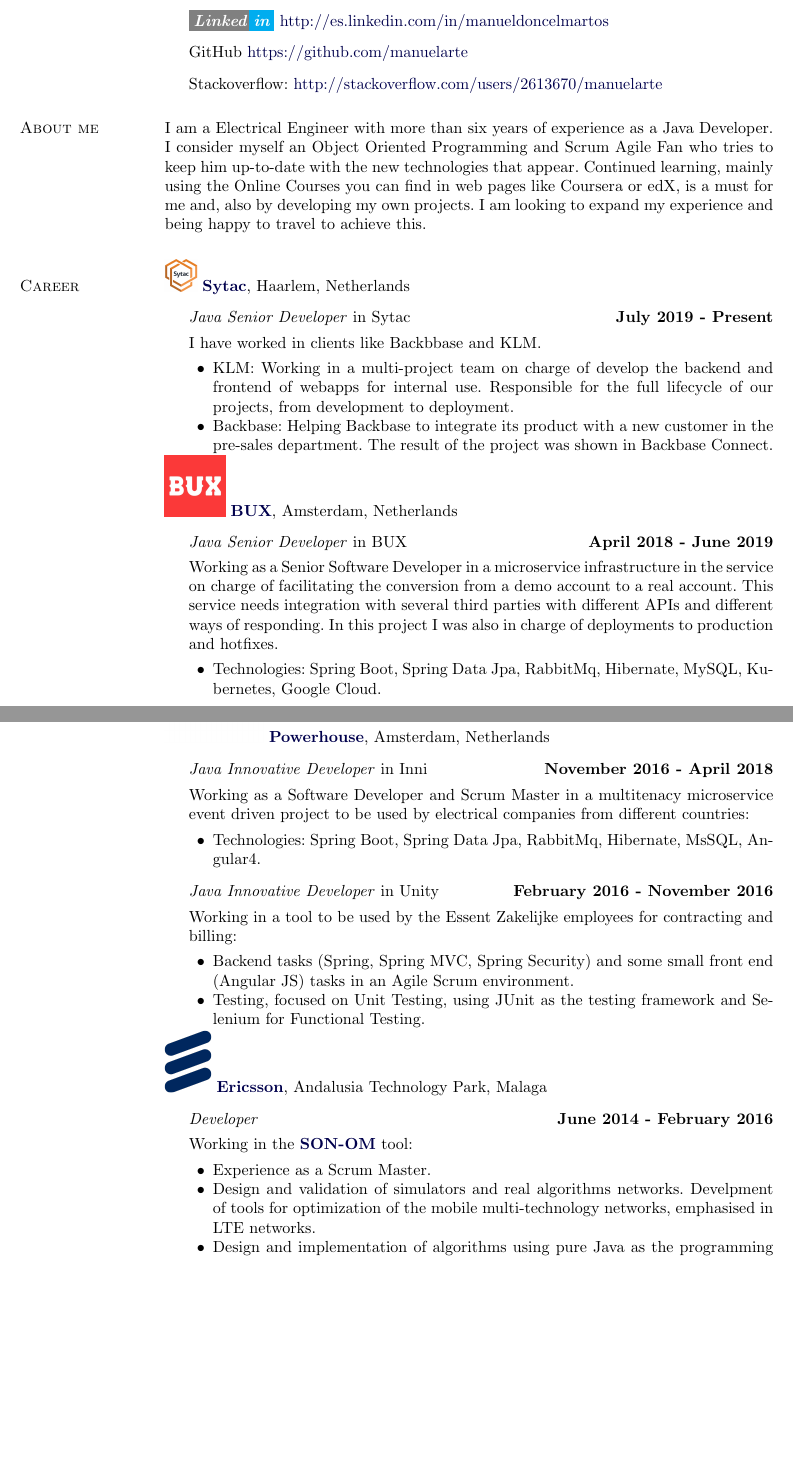
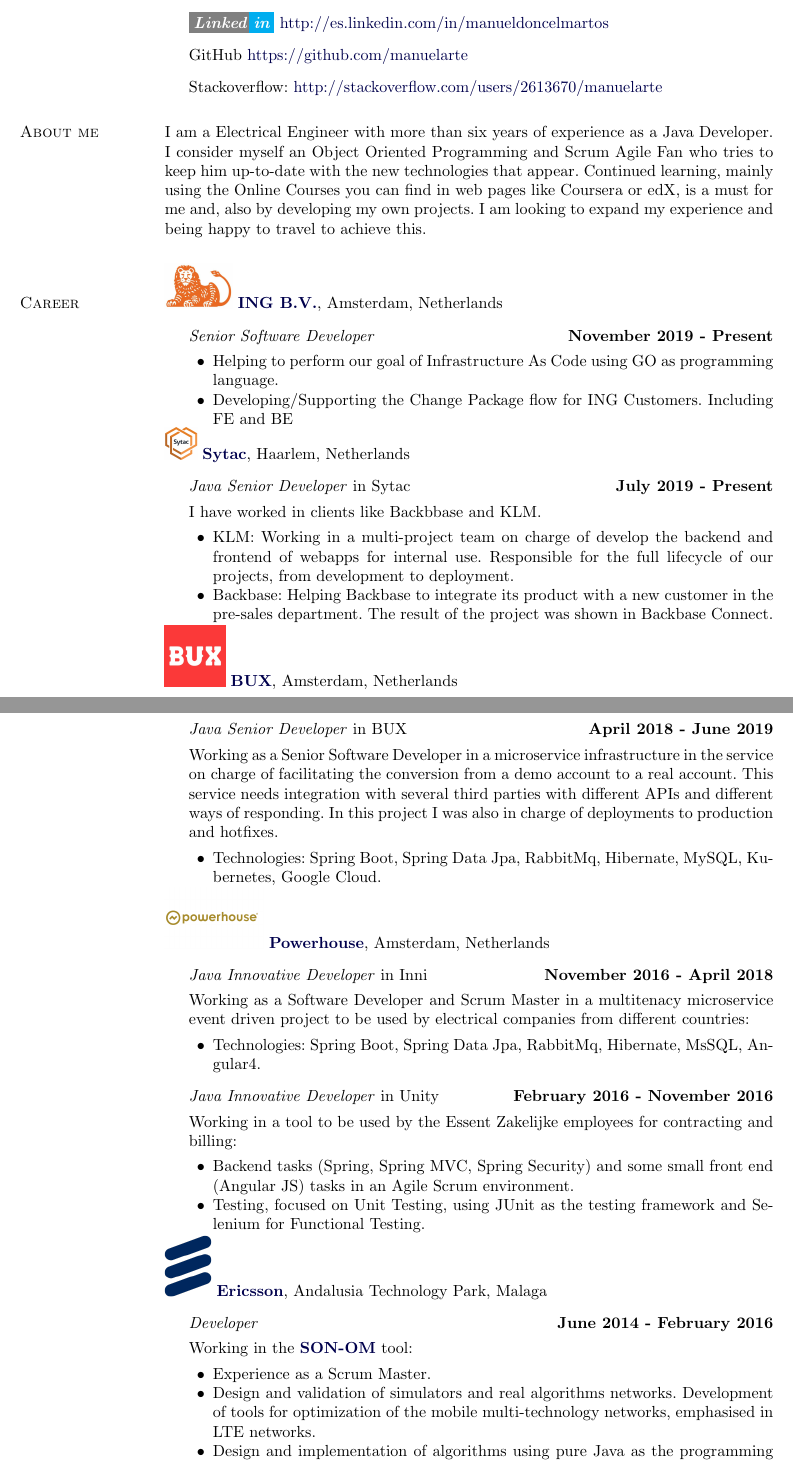
Before and after one commit to manuelarte/my-resume, a LaTeX CV (resume.tex, which reads career.tex): two parts of pages 1 and 2 of 3, joined at a grey line, cut so that both start at the same text, the shorter picture padded with empty space. Compiled offline with pdfLaTeX.

Commit message:
Updating with ING experience

```diff
--- a/career.tex
+++ b/career.tex
@@ -1,12 +1,29 @@
 \section{Career}
 %
-\includegraphics[scale=0.1]{companies/sytac.png} \href{https://www.sytac.op/}{\textbf{Sytac}},
+\includegraphics[scale=0.1]{companies/ing} \href{https://www.ing.nl/}{\textbf{ING B.V.}},
+Amsterdam, Netherlands
+\begin{outerlist}
+        \item[] \textit{Senior Software Developer}%
+        \hfill \textbf{November 2019 - Present}
+
+        \begin{innerlist}
+                \item Helping to perform our goal of Infrastructure As Code using GO as programming language.
+
+                \item Developing/Supporting the Change Package flow for ING Customers.
+                Including FE and BE
+
+        \end{innerlist}
+
+\end{outerlist}
+
+
+\includegraphics[scale=0.1]{companies/sytac} \href{https://www.sytac.op/}{\textbf{Sytac}},
 Haarlem, Netherlands
 \begin{outerlist}
 \item[] \textit{Java Senior Developer} in Sytac%
         \hfill \textbf{July 2019 - Present}
 
-I have worked in clients like Backbbase and KLM.
+I have worked in clients like Backbbase and KLM\@.
 \begin{innerlist}
 \item KLM: Working in a multi-project team on charge of develop the backend and frontend of webapps for internal use. Responsible for the full lifecycle of our projects, from development to deployment.
 
@@ -16,7 +33,7 @@
 
 \end{outerlist}
 
-\includegraphics[scale=0.1]{companies/bux.jpg} \href{http://www.getbux.com/}{\textbf{BUX}},
+\includegraphics[scale=0.1]{companies/bux} \href{https://www.getbux.com/}{\textbf{BUX}},
 Amsterdam, Netherlands
 \begin{outerlist}
 \item[] \textit{Java Senior Developer} in BUX%
@@ -49,7 +66,7 @@
 \end{innerlist}
 \end{outerlist}
 
-\includegraphics[scale=0.3]{companies/ericsson2.png} \href{http://www.ericsson.com/}{\textbf{Ericsson}},
+\includegraphics[scale=0.3]{companies/ericsson2.png} \href{https://www.ericsson.com/}{\textbf{Ericsson}},
 Andalusia Technology Park, Malaga
 \begin{outerlist}
 \item[] \textit{Developer}%
@@ -58,10 +75,12 @@
 Working in the \href{http://www.ericsson.com/ourportfolio/products/son-optimization-manager}{\textbf{SON-OM}} tool:
 \begin{innerlist}
 \item Experience as a Scrum Master.
-\item Design and validation of simulators and real algorithms networks. Develpment of tools for optimization of the mobile multi-technology networks, emphasised in LTE networks.
+\item Design and validation of simulators and real algorithms networks.
+Development of tools for optimization of the mobile multi-technology networks, emphasised in LTE networks.
 \item Design and implementation of algorithms using pure Java as the programming language with a Scrum methodology.
 \item Testing, focused on Unit Testing, using JUnit as the testing framework.
-\item Project for AT\&T in the United States from Oct 2014 to Mar 2015. Focusing in performance (concurrency).
+\item Project for AT\&T in the United States from Oct 2014 to Mar 2015.
+Focusing in performance (concurrency).
 \end{innerlist}
 \end{outerlist}
 
```
Also changed, not shown: companies/ing.png (added), career.tex (8 more changed lines).
